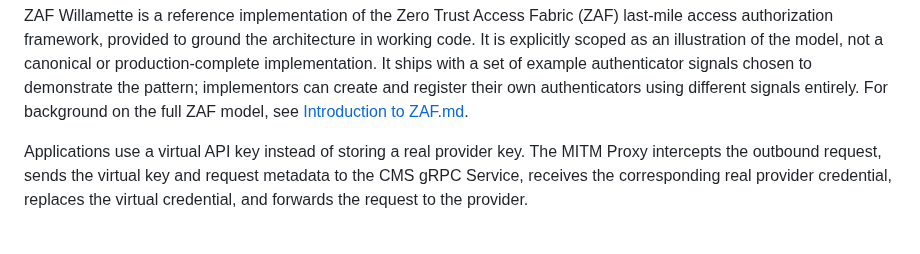
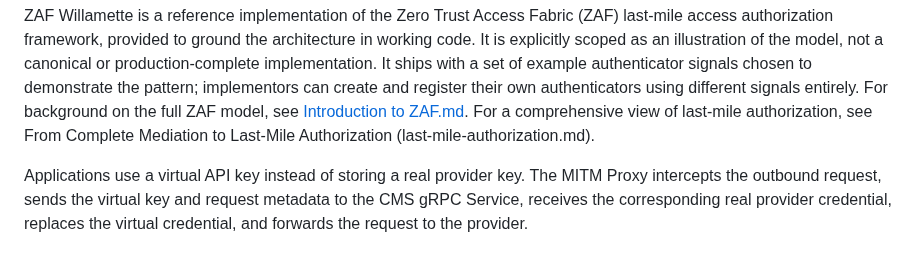
Before and after one commit to ztunion/ZAF-Willamette, a Markdown page: README.md, the part around the change. GitHub-like rendering.

```diff
--- a/README.md
+++ b/README.md
@@ -12,7 +12,9 @@ implementation. It ships with a set of example authenticator signals
 chosen to demonstrate the pattern; implementors can create and register
 their own authenticators using different signals entirely. For
 background on the full ZAF model, see
-[Introduction to ZAF.md](Introduction%20to%20ZAF.md).
+[Introduction to ZAF.md](Introduction%20to%20ZAF.md). For a comprehensive
+view of last-mile authorization, see From Complete Mediation to Last-Mile
+Authorization (last-mile-authorization.md).
 
 Applications use a virtual API key instead of storing a real provider key.
 The MITM Proxy intercepts the outbound request, sends the virtual key and
```
